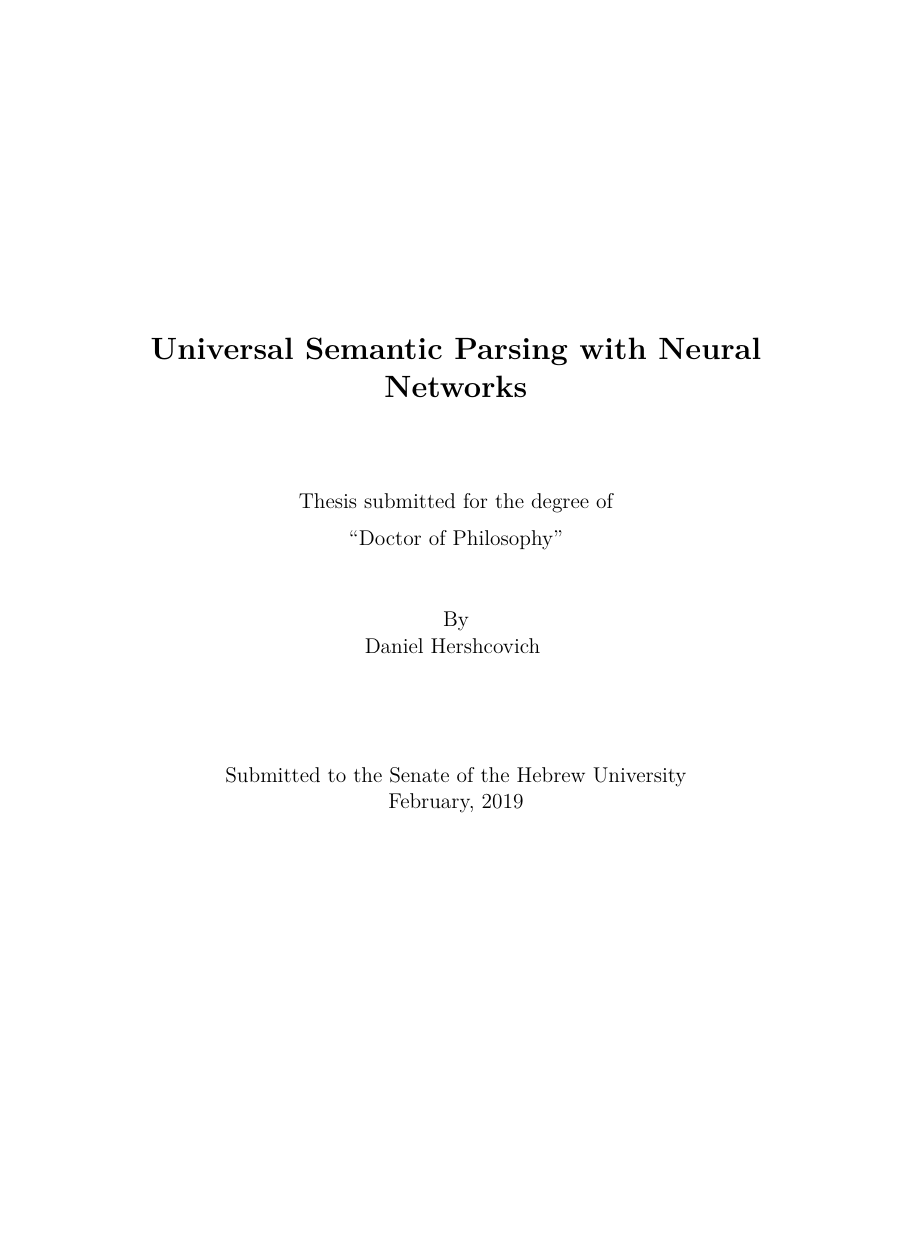
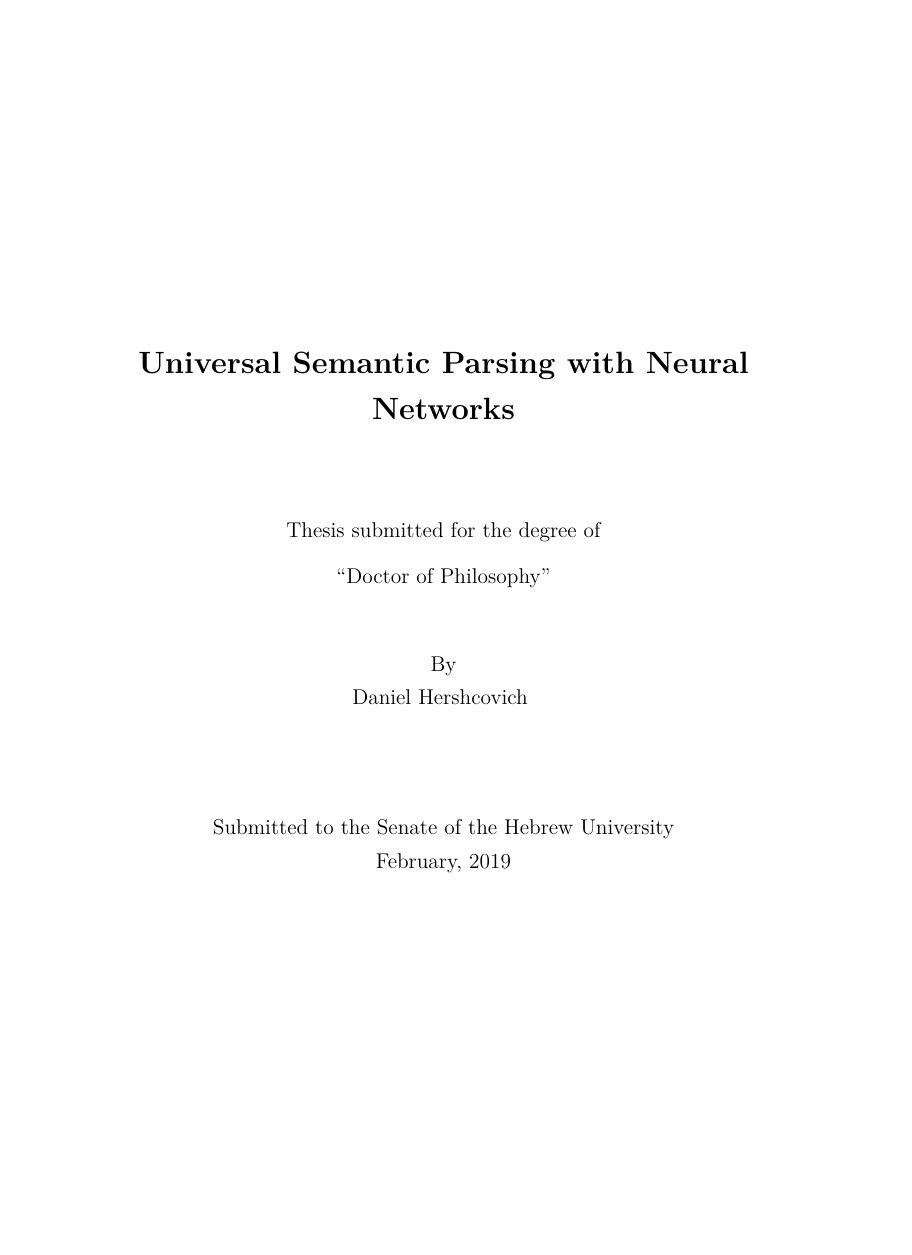
Before and after one commit to danielhers/phd, a LaTeX thesis (thesis.tex): page 1 of 86 before the commit and page 1 of 87 after it, the shorter picture padded with empty space. Compiled offline with XeLaTeX.

Commit message:
Paper size and spacing

```diff
--- a/thesis.tex
+++ b/thesis.tex
@@ -1,4 +1,4 @@
-\documentclass[12pt]{report}
+\documentclass[12pt,a4paper]{report}
 \usepackage{fontspec}
 \usepackage{fullpage}
 \usepackage{hyperref}
@@ -15,6 +15,7 @@
 \usepackage{tikz-dependency}
 \usepackage{titling}
 \usepackage{pdfpages}
+\usepackage{setspace}
 \usepackage[round]{natbib}
 \usetikzlibrary{shapes,fit,calc,er,positioning,intersections,decorations.shapes,mindmap,trees}
 \tikzset{decorate sep/.style 2 args={decorate,decoration={shape backgrounds,shape=circle,
@@ -38,6 +39,8 @@ Daniel Hershcovich
 Submitted to the Senate of the Hebrew University \\
 February, 2019
 }
+
+\onehalfspacing
 
 \begin{document}
 
```
